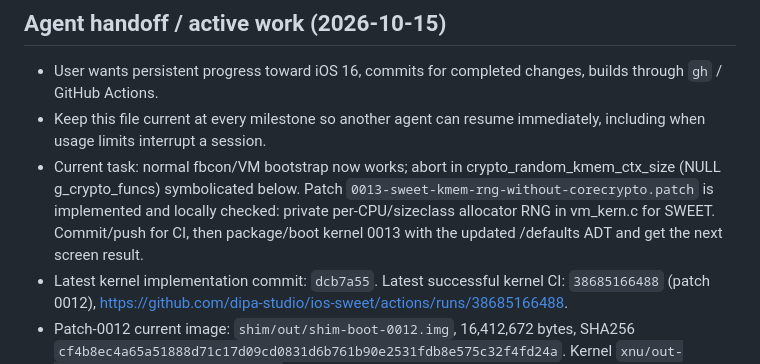
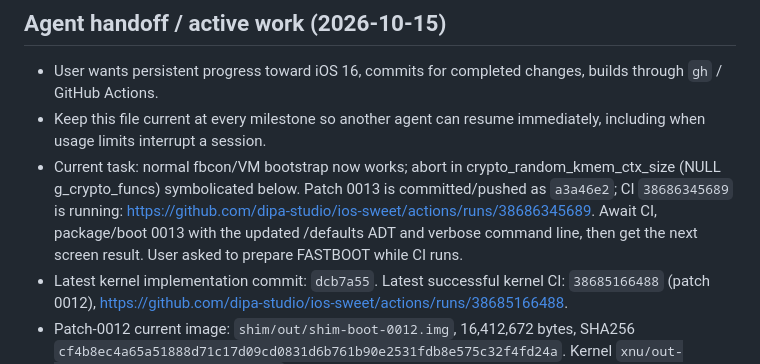
Before and after one commit to 0xSojalSec/ios-sweet, a Markdown page: NOTES.md, the part around the change. Rendered like a GitHub page.

Commit message:
notes: record allocator RNG CI and next boot step

```diff
--- a/NOTES.md
+++ b/NOTES.md
@@ -3,7 +3,7 @@
 ## Agent handoff / active work (2026-10-15)
 - User wants persistent progress toward iOS 16, commits for completed changes, builds through `gh` / GitHub Actions.
 - Keep this file current at every milestone so another agent can resume immediately, including when usage limits interrupt a session.
-- Current task: normal fbcon/VM bootstrap now works; abort in crypto_random_kmem_ctx_size (NULL g_crypto_funcs) symbolicated below. Patch `0013-sweet-kmem-rng-without-corecrypto.patch` is implemented and locally checked: private per-CPU/sizeclass allocator RNG in vm_kern.c for SWEET. Commit/push for CI, then package/boot kernel 0013 with the updated /defaults ADT and get the next screen result.
+- Current task: normal fbcon/VM bootstrap now works; abort in crypto_random_kmem_ctx_size (NULL g_crypto_funcs) symbolicated below. Patch 0013 is committed/pushed as `a3a46e2`; CI `38686345689` is running: https://github.com/dipa-studio/ios-sweet/actions/runs/38686345689. Await CI, package/boot 0013 with the updated /defaults ADT and verbose command line, then get the next screen result. User asked to prepare FASTBOOT while CI runs.
 - Latest kernel implementation commit: `dcb7a55`. Latest successful kernel CI: `38685166488` (patch 0012), https://github.com/dipa-studio/ios-sweet/actions/runs/38685166488.
 - Patch-0012 current image: `shim/out/shim-boot-0012.img`, 16,412,672 bytes, SHA256 `cf4b8ec4a65a51888d71c17d09cd0831d6b761b90e2531fdb8e575c32f4fd24a`. Kernel `xnu/out-0012/kernel.development.sweet`, SHA256 `69b78f49f6459cc63a0af44e7cf73c1779ef72130ef72b12ae86c88183ffc742`; checksums passed and sweet_early_relocate symbol present. Entry PA remains `0xb146b488`, kernel end PA `0xb1ff4000`.
 - Patch-0012 log/tree: `research/run16.log`, `research/bt16` (extracted, no nested .git; preferred baseline for next patch). CI log confirms 0012 applied. Payload `shim/out/payload-0012.bin`, ADT `shim/out/sweet-0012.adt`; packed ramdisk byte-compared with payload in `shim/out/check-0012`.
```
